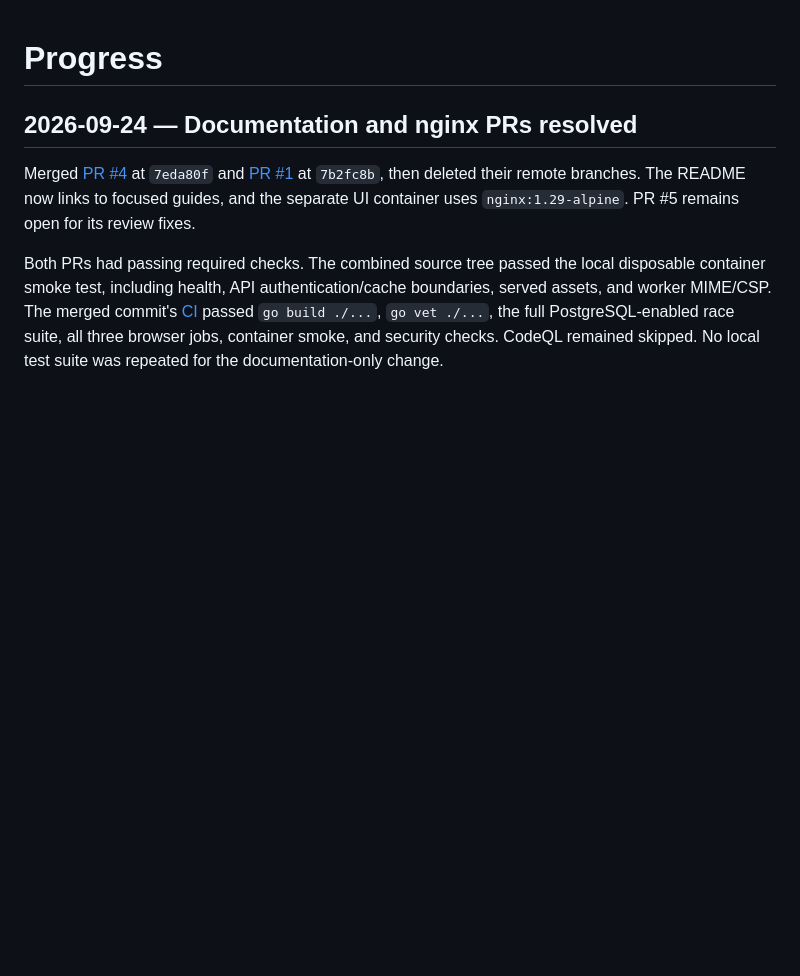
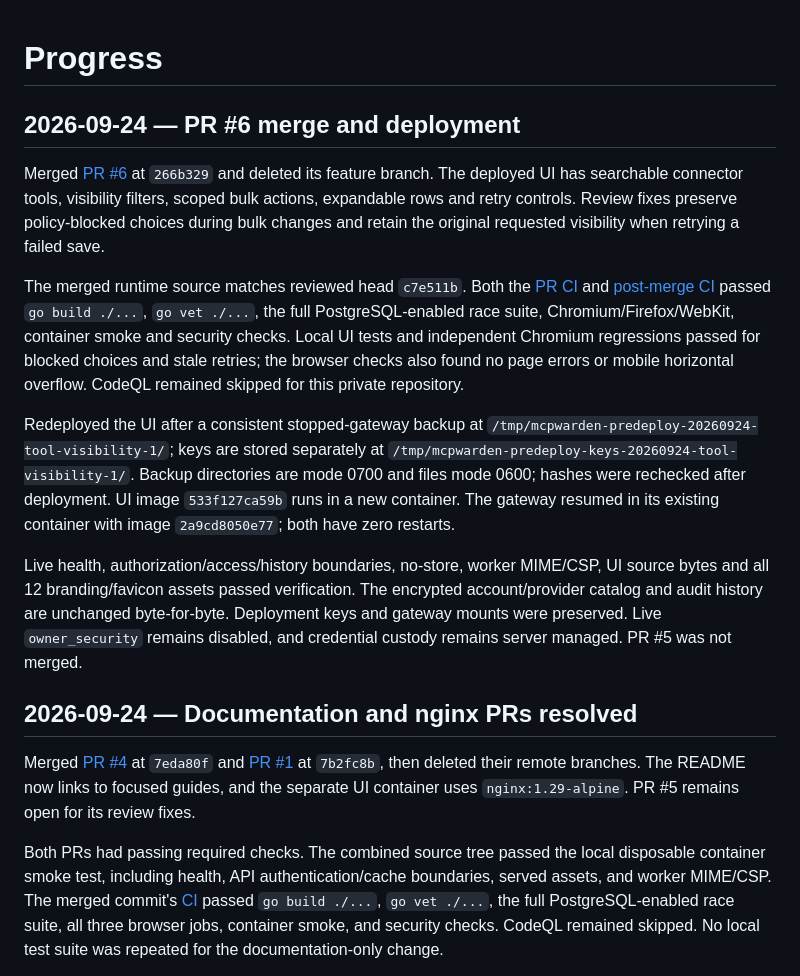
Before and after one commit to YAPhoa/mcpwarden, a Markdown page: docs/progress.md, the part around the change. Rendered like a GitHub page; blank space fills up the shorter version.

Commit message:
docs: record tool visibility merge and deployment

```diff
--- a/docs/progress.md
+++ b/docs/progress.md
@@ -1,4 +1,34 @@
 # Progress
+
+## 2026-09-24 — PR #6 merge and deployment
+
+Merged [PR #6](https://github.com/YAPhoa/mcpwarden/pull/6) at `266b329` and
+deleted its feature branch. The deployed UI has searchable connector tools,
+visibility filters, scoped bulk actions, expandable rows and retry controls.
+Review fixes preserve policy-blocked choices during bulk changes and retain the
+original requested visibility when retrying a failed save.
+
+The merged runtime source matches reviewed head `c7e511b`. Both the
+[PR CI](https://github.com/YAPhoa/mcpwarden/actions/runs/35999110481) and
+[post-merge CI](https://github.com/YAPhoa/mcpwarden/actions/runs/36001785180) passed
+`go build ./...`, `go vet ./...`, the full PostgreSQL-enabled race suite,
+Chromium/Firefox/WebKit, container smoke and security checks. Local UI tests and
+independent Chromium regressions passed for blocked choices and stale retries;
+the browser checks also found no page errors or mobile horizontal overflow.
+CodeQL remained skipped for this private repository.
+
+Redeployed the UI after a consistent stopped-gateway backup at
+`/tmp/mcpwarden-predeploy-20260924-tool-visibility-1/`; keys are stored separately
+at `/tmp/mcpwarden-predeploy-keys-20260924-tool-visibility-1/`. Backup directories
+are mode 0700 and files mode 0600; hashes were rechecked after deployment.
+UI image `533f127ca59b` runs in a new container. The gateway resumed in its
+existing container with image `2a9cd8050e77`; both have zero restarts.
+
+Live health, authorization/access/history boundaries, no-store, worker MIME/CSP,
+UI source bytes and all 12 branding/favicon assets passed verification. The
+encrypted account/provider catalog and audit history are unchanged byte-for-byte.
+Deployment keys and gateway mounts were preserved. Live `owner_security` remains
+disabled, and credential custody remains server managed. PR #5 was not merged.
 
 ## 2026-09-24 — Documentation and nginx PRs resolved
 
```
